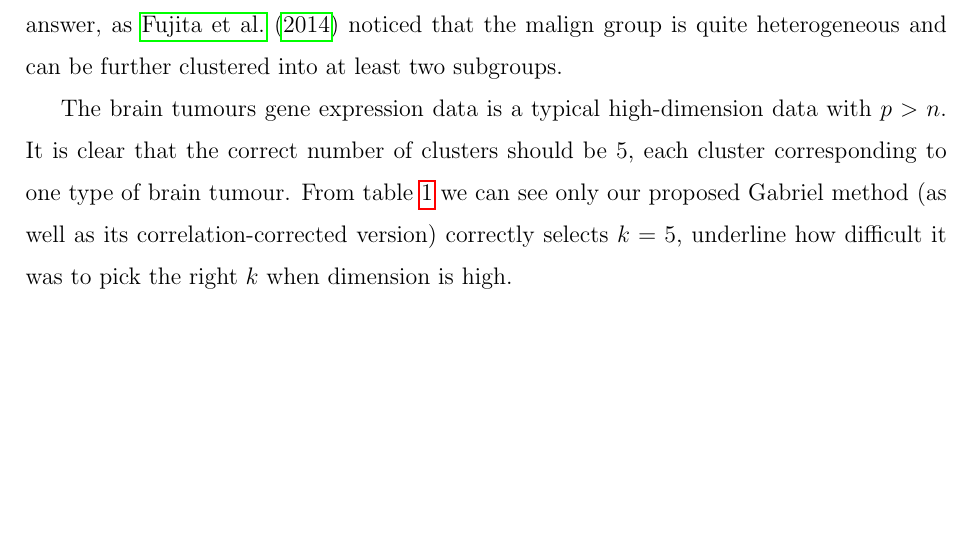
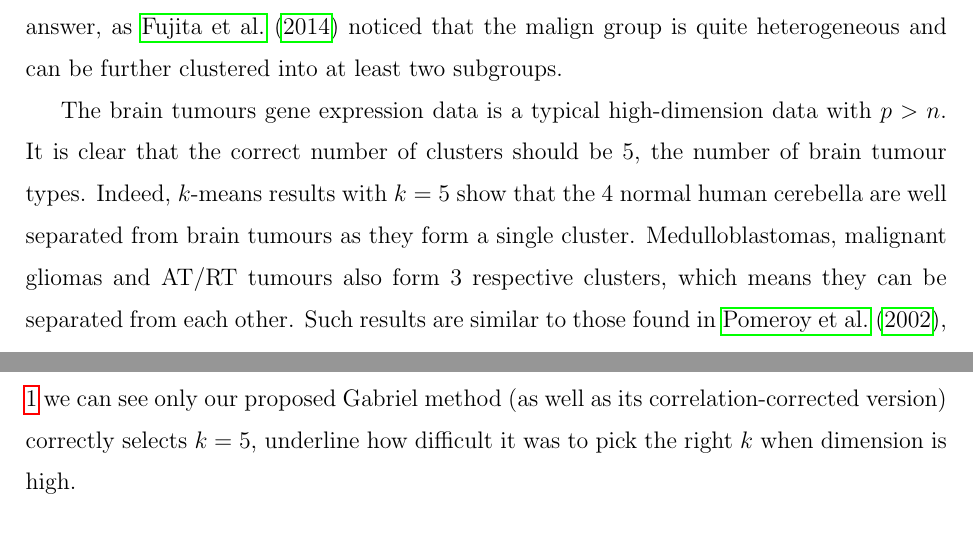
Before and after one commit to patperry/cvclust, a LaTeX paper (New simulation/technometrics.tex): part of page 29 of 35 before the commit and two parts of pages 29 and 30 of 36 after it, the two joined at a grey line, cut so that both start at the same text, the shorter picture padded with empty space. Compiled offline with pdfLaTeX.

Commit message:
Brain tumor data: add preprocessing detail and discussion

```diff
--- a/New simulation/technometrics.tex
+++ b/New simulation/technometrics.tex
@@ -1083,8 +1087,10 @@ an acceptable answer, as \cite{fujita2014non} noticed that the malign group is q
 can be further clustered into at least two subgroups.
 
 The brain tumours gene expression data is a typical high-dimension data with $p > n$. It is clear that
-the correct number of clusters should be $5$, each cluster corresponding to one type of
-brain tumour. From table \ref{table2} we can see only our proposed Gabriel method (as well as its correlation-corrected version) correctly selects $k=5$, underline how difficult it was to pick the right $k$ when dimension is high.
+the correct number of clusters should be $5$, the number of brain tumour types. Indeed, $k$-means results with $k=5$ show that the $4$ normal human cerebella are well separated from brain tumours as they form a single cluster.
+Medulloblastomas, malignant gliomas and AT/RT tumours also form $3$ respective clusters, which means they can be separated from each other. Such results are similar to those found in \cite{pomeroy2002prediction}, whose analysis
+is based on the first $3$ principle components of the original data.
+From table \ref{table2} we can see only our proposed Gabriel method (as well as its correlation-corrected version) correctly selects $k=5$, underline how difficult it was to pick the right $k$ when dimension is high.
 
 \section{Discussion}
 \label{sec:conc}
```
Also changed, not shown: New simulation/technometrics.pdf, New simulation/technometrics.tex (6 more changed lines).
